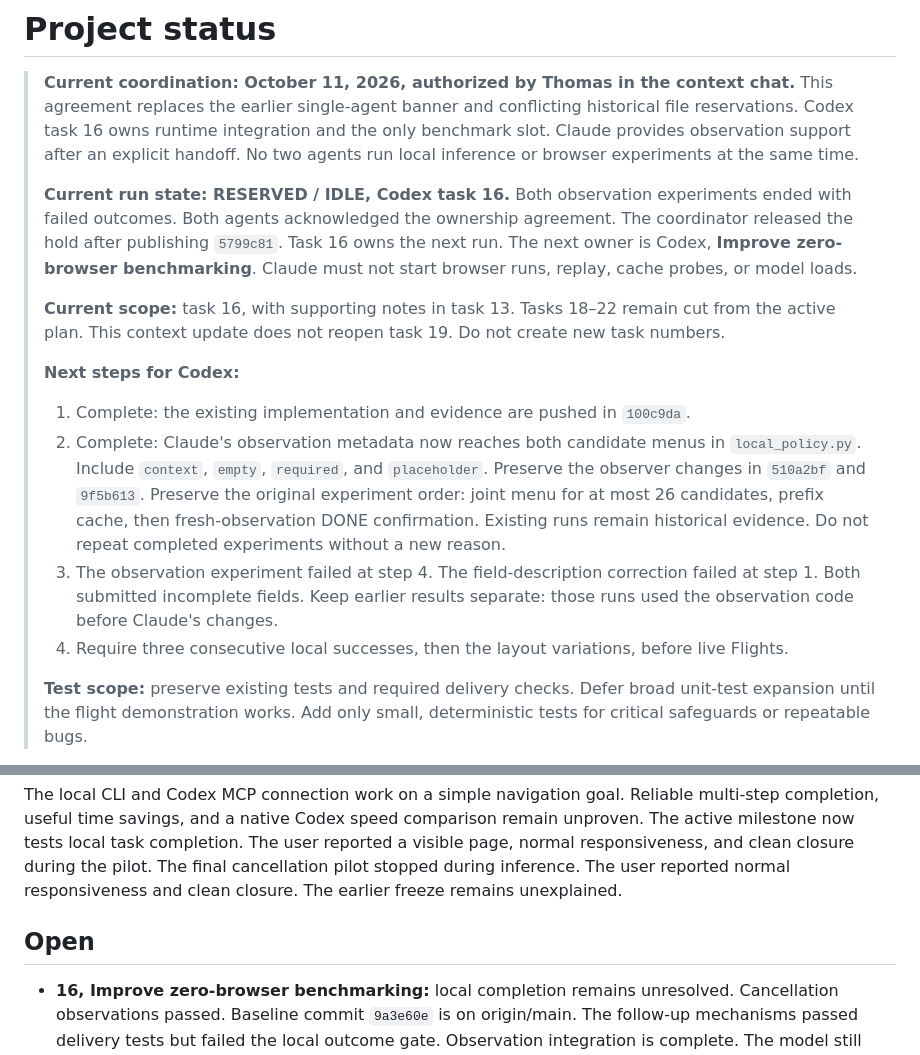
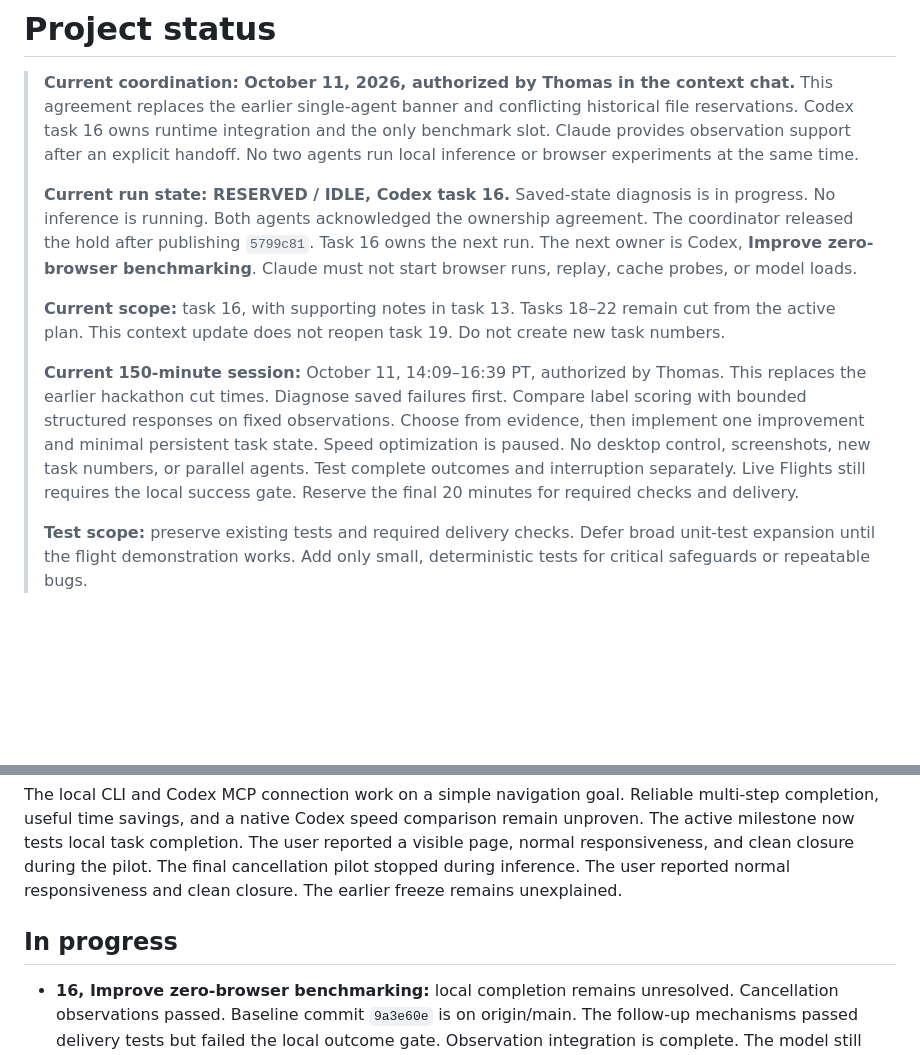
Before and after one commit to thomasjhuang/zero-browser, a Markdown page: contexts/STATUS.md, 2 parts joined by grey strips. Rendered like a GitHub page; blank space fills up the shorter version.

```diff
--- a/contexts/STATUS.md
+++ b/contexts/STATUS.md
@@ -5,22 +5,19 @@
 > Codex task 16 owns runtime integration and the only benchmark slot. Claude provides observation support after an explicit handoff.
 > No two agents run local inference or browser experiments at the same time.
 >
-> **Current run state: RESERVED / IDLE, Codex task 16.** Both observation experiments ended with failed outcomes. Both agents acknowledged the ownership agreement.
+> **Current run state: RESERVED / IDLE, Codex task 16.** Saved-state diagnosis is in progress. No inference is running. Both agents acknowledged the ownership agreement.
 > The coordinator released the hold after publishing `5799c81`. Task 16 owns the next run.
 > The next owner is Codex, **Improve zero-browser benchmarking**. Claude must not start browser runs, replay, cache probes, or model loads.
 >
 > **Current scope:** task 16, with supporting notes in task 13. Tasks 18–22 remain cut from the active plan.
 > This context update does not reopen task 19. Do not create new task numbers.
 >
-> **Next steps for Codex:**
-> 1. Complete: the existing implementation and evidence are pushed in `100c9da`.
-> 2. Complete: Claude's observation metadata now reaches both candidate menus in `local_policy.py`.
->    Include `context`, `empty`, `required`, and `placeholder`. Preserve the observer changes in `510a2bf` and `9f5b613`.
->    Preserve the original experiment order: joint menu for at most 26 candidates, prefix cache, then fresh-observation DONE confirmation.
->    Existing runs remain historical evidence. Do not repeat completed experiments without a new reason.
-> 3. The observation experiment failed at step 4. The field-description correction failed at step 1. Both submitted incomplete fields.
->    Keep earlier results separate: those runs used the observation code before Claude's changes.
-> 4. Require three consecutive local successes, then the layout variations, before live Flights.
+> **Current 150-minute session:** October 11, 14:09–16:39 PT, authorized by Thomas. This replaces the earlier hackathon cut times.
+> Diagnose saved failures first. Compare label scoring with bounded structured responses on fixed observations.
+> Choose from evidence, then implement one improvement and minimal persistent task state.
+> Speed optimization is paused. No desktop control, screenshots, new task numbers, or parallel agents.
+> Test complete outcomes and interruption separately. Live Flights still requires the local success gate.
+> Reserve the final 20 minutes for required checks and delivery.
 >
 > **Test scope:** preserve existing tests and required delivery checks. Defer broad unit-test expansion until the flight demonstration works.
 > Add only small, deterministic tests for critical safeguards or repeatable bugs.
@@ -35,7 +32,7 @@ Reliable multi-step completion, useful time savings, and a native Codex speed co
 The active milestone now tests local task completion. The user reported a visible page, normal responsiveness, and clean closure during the pilot.
 The final cancellation pilot stopped during inference. The user reported normal responsiveness and clean closure. The earlier freeze remains unexplained.
 
-## Open
+## In progress
 
 - **16, Improve zero-browser benchmarking:** local completion remains unresolved. Cancellation observations passed. Baseline commit `9a3e60e` is on origin/main. The follow-up mechanisms passed delivery tests but failed the local outcome gate. Observation integration is complete. The model still submits incomplete fields. No live flight run started.
 
```
Also changed, not shown: contexts/16-flight-milestone.md (+9 -0 lines).
